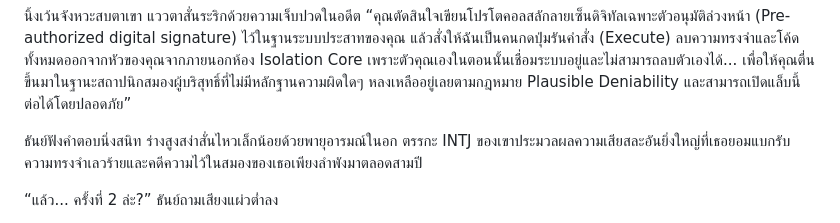
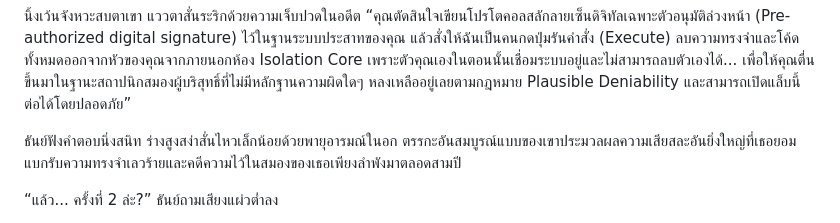
Before and after one commit to ArtSyntax/novel, a Markdown page: echo/chapters/chapter_8.md, the part around the change. Rendered like a GitHub page.

Commit message:
remove word intj in content

```diff
--- a/echo/chapters/chapter_8.md
+++ b/echo/chapters/chapter_8.md
@@ -24,7 +24,7 @@
 
 นิ้งเว้นจังหวะสบตาเขา แววตาสั่นระริกด้วยความเจ็บปวดในอดีต “คุณตัดสินใจเขียนโปรโตคอลสลักลายเซ็นดิจิทัลเฉพาะตัวอนุมัติล่วงหน้า (Pre-authorized digital signature) ไว้ในฐานระบบประสาทของคุณ แล้วสั่งให้ฉันเป็นคนกดปุ่มรันคำสั่ง (Execute) ลบความทรงจำและโค้ดทั้งหมดออกจากหัวของคุณจากภายนอกห้อง Isolation Core เพราะตัวคุณเองในตอนนั้นเชื่อมระบบอยู่และไม่สามารถลบตัวเองได้... เพื่อให้คุณตื่นขึ้นมาในฐานะสถาปนิกสมองผู้บริสุทธิ์ที่ไม่มีหลักฐานความผิดใดๆ หลงเหลืออยู่เลยตามกฎหมาย Plausible Deniability และสามารถเปิดแล็บนี้ต่อได้โดยปลอดภัย”
 
-ธันย์ฟังคำตอบนิ่งสนิท ร่างสูงสง่าสั่นไหวเล็กน้อยด้วยพายุอารมณ์ในอก ตรรกะ INTJ ของเขาประมวลผลความเสียสละอันยิ่งใหญ่ที่เธอยอมแบกรับความทรงจำเลวร้ายและคดีความไว้ในสมองของเธอเพียงลำพังมาตลอดสามปี
+ธันย์ฟังคำตอบนิ่งสนิท ร่างสูงสง่าสั่นไหวเล็กน้อยด้วยพายุอารมณ์ในอก ตรรกะอันสมบูรณ์แบบของเขาประมวลผลความเสียสละอันยิ่งใหญ่ที่เธอยอมแบกรับความทรงจำเลวร้ายและคดีความไว้ในสมองของเธอเพียงลำพังมาตลอดสามปี
 
 “แล้ว... ครั้งที่ 2 ล่ะ?” ธันย์ถามเสียงแผ่วต่ำลง
 
```
Also changed, not shown: echo/chapters/chapter_4.md (+1 -1 lines).
